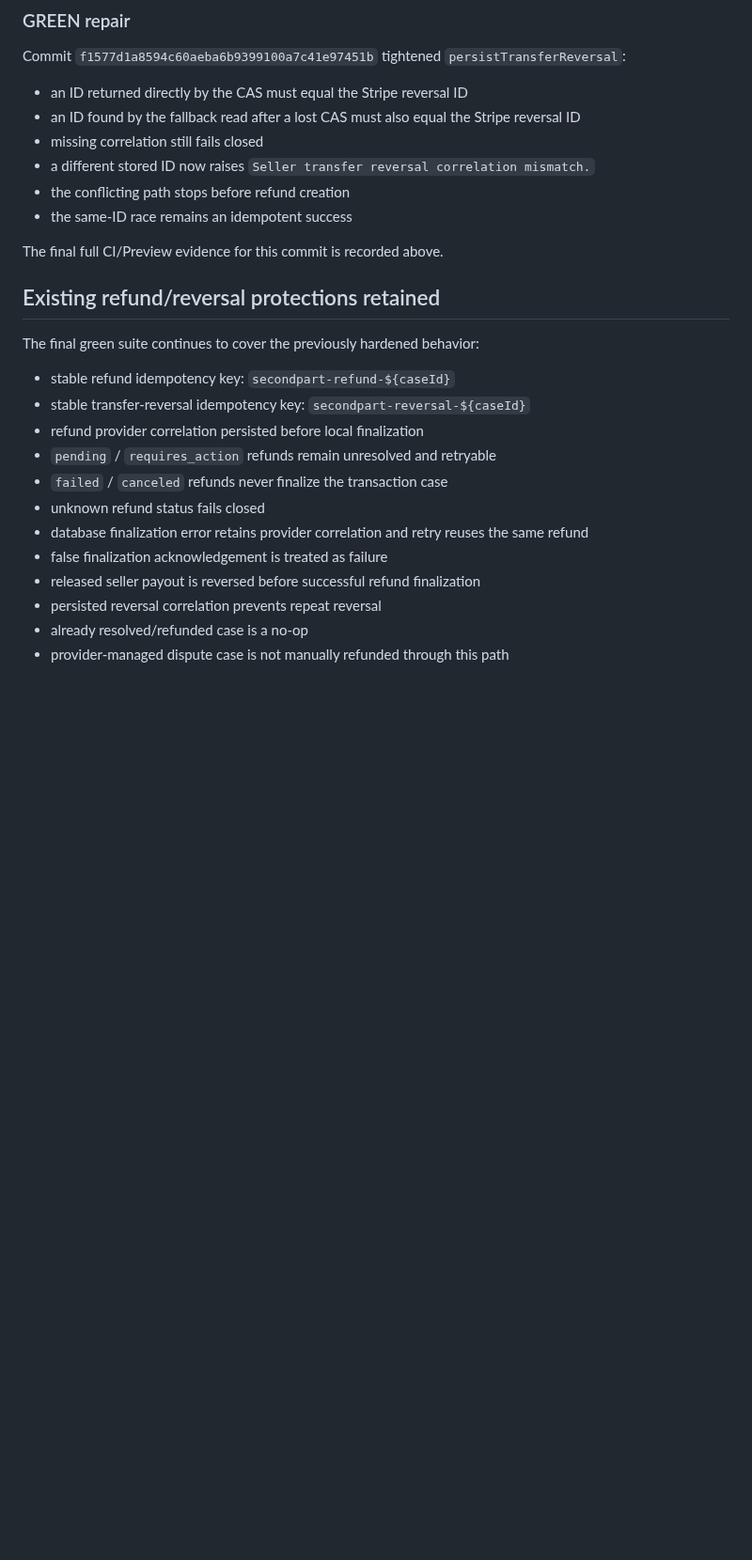
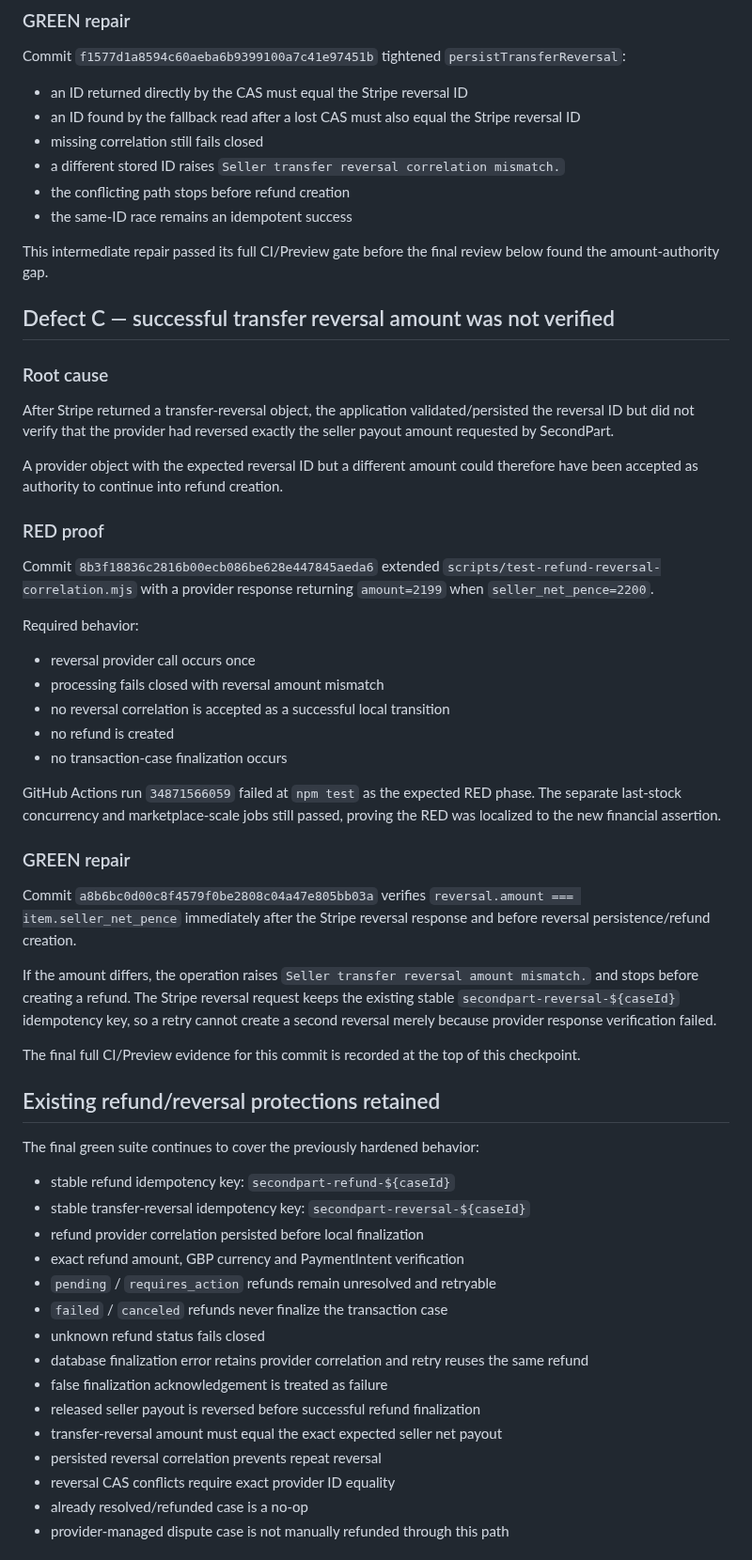
Before and after one commit to keisaj9006/SecondPartShop, a Markdown page: docs/test-runs/2026-09-14-refund-authority-idempotency.md, the part around one of its changes. Shown at 94% size. GitHub-like rendering; blank space fills up the shorter version.

Commit message:
docs: finalize refund authority idempotency evidence [skip ci]

```diff
--- a/docs/test-runs/2026-09-14-refund-authority-idempotency.md
+++ b/docs/test-runs/2026-09-14-refund-authority-idempotency.md
@@ -116,11 +116,41 @@ Commit `f1577d1a8594c60aeba6b9399100a7c41e97451b` tightened `persistTransferReve
 - an ID returned directly by the CAS must equal the Stripe reversal ID
 - an ID found by the fallback read after a lost CAS must also equal the Stripe reversal ID
 - missing correlation still fails closed
-- a different stored ID now raises `Seller transfer reversal correlation mismatch.`
+- a different stored ID raises `Seller transfer reversal correlation mismatch.`
 - the conflicting path stops before refund creation
 - the same-ID race remains an idempotent success
 
-The final full CI/Preview evidence for this commit is recorded above.
+This intermediate repair passed its full CI/Preview gate before the final review below found the amount-authority gap.
+
+## Defect C — successful transfer reversal amount was not verified
+
+### Root cause
+
+After Stripe returned a transfer-reversal object, the application validated/persisted the reversal ID but did not verify that the provider had reversed exactly the seller payout amount requested by SecondPart.
+
+A provider object with the expected reversal ID but a different amount could therefore have been accepted as authority to continue into refund creation.
+
+### RED proof
+
+Commit `8b3f18836c2816b00ecb086be628e447845aeda6` extended `scripts/test-refund-reversal-correlation.mjs` with a provider response returning `amount=2199` when `seller_net_pence=2200`.
+
+Required behavior:
+
+- reversal provider call occurs once
+- processing fails closed with reversal amount mismatch
+- no reversal correlation is accepted as a successful local transition
+- no refund is created
+- no transaction-case finalization occurs
+
+GitHub Actions run `34871566059` failed at `npm test` as the expected RED phase. The separate last-stock concurrency and marketplace-scale jobs still passed, proving the RED was localized to the new financial assertion.
+
+### GREEN repair
+
+Commit `a8b6bc0d00c8f4579f0be2808c04a47e805bb03a` verifies `reversal.amount === item.seller_net_pence` immediately after the Stripe reversal response and before reversal persistence/refund creation.
+
+If the amount differs, the operation raises `Seller transfer reversal amount mismatch.` and stops before creating a refund. The Stripe reversal request keeps the existing stable `secondpart-reversal-${caseId}` idempotency key, so a retry cannot create a second reversal merely because provider response verification failed.
+
+The final full CI/Preview evidence for this commit is recorded at the top of this checkpoint.
 
 ## Existing refund/reversal protections retained
 
@@ -129,12 +159,15 @@ The final green suite continues to cover the previously hardened behavior:
 - stable refund idempotency key: `secondpart-refund-${caseId}`
 - stable transfer-reversal idempotency key: `secondpart-reversal-${caseId}`
 - refund provider correlation persisted before local finalization
+- exact refund amount, GBP currency and PaymentIntent verification
 - `pending` / `requires_action` refunds remain unresolved and retryable
 - `failed` / `canceled` refunds never finalize the transaction case
 - unknown refund status fails closed
 - database finalization error retains provider correlation and retry reuses the same refund
 - false finalization acknowledgement is treated as failure
 - released seller payout is reversed before successful refund finalization
+- transfer-reversal amount must equal the exact expected seller net payout
 - persisted reversal correlation prevents repeat reversal
+- reversal CAS conflicts require exact provider ID equality
 - already resolved/refunded case is a no-op
 - provider-managed dispute case is not manually refunded through this path
```
Also changed, not shown: other parts of docs/test-runs/2026-09-14-refund-authority-idempotency.md (+17 -5 lines).
